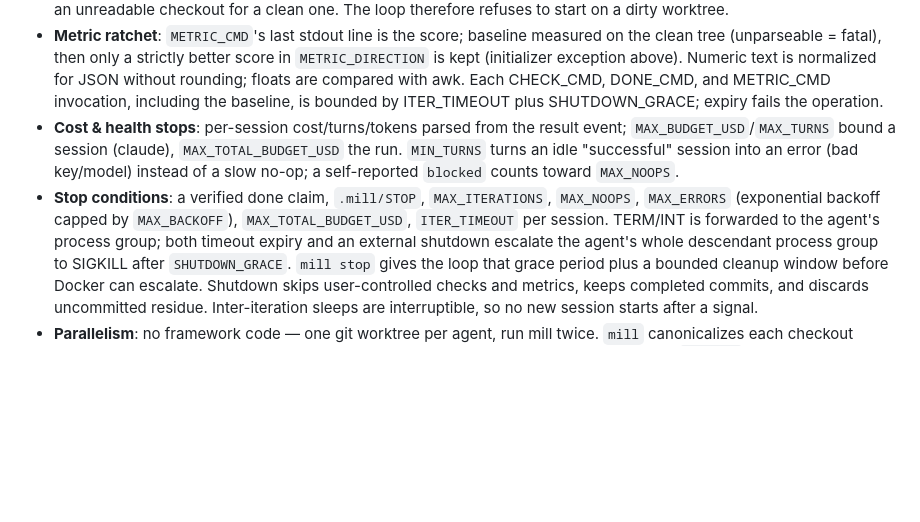
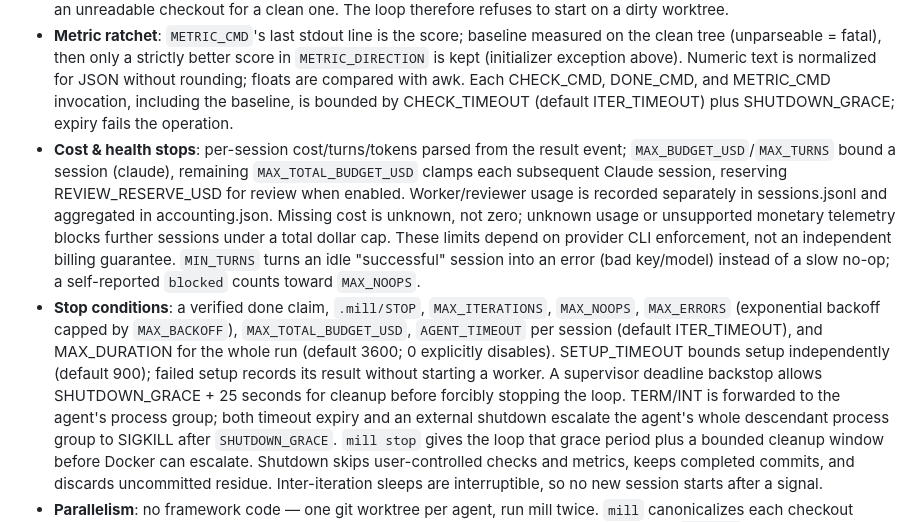
Before and after one commit to kurcontko/agentmill, a Markdown page: CLAUDE.md, the part around the change. Drawn GitHub-style; blank space fills up the shorter version.

```diff
--- a/CLAUDE.md
+++ b/CLAUDE.md
@@ -113,15 +113,27 @@ $XDG_STATE_HOME/agentmill/runs/<run-id>/ # manifest, events, outcome, results,
   score in `METRIC_DIRECTION` is kept (initializer exception above). Numeric
   text is normalized for JSON without rounding; floats are compared with awk.
   Each CHECK_CMD, DONE_CMD, and METRIC_CMD invocation, including the baseline,
-  is bounded by ITER_TIMEOUT plus SHUTDOWN_GRACE; expiry fails the operation.
+  is bounded by CHECK_TIMEOUT (default ITER_TIMEOUT) plus SHUTDOWN_GRACE;
+  expiry fails the operation.
 - **Cost & health stops**: per-session cost/turns/tokens parsed from the result
   event; `MAX_BUDGET_USD`/`MAX_TURNS` bound a session (claude),
-  `MAX_TOTAL_BUDGET_USD` the run. `MIN_TURNS` turns an idle "successful"
+  remaining `MAX_TOTAL_BUDGET_USD` clamps each subsequent Claude session,
+  reserving REVIEW_RESERVE_USD for review when enabled. Worker/reviewer usage
+  is recorded separately in sessions.jsonl and aggregated in accounting.json.
+  Missing cost is unknown, not zero; unknown usage or unsupported monetary
+  telemetry blocks further sessions under a total dollar cap. These limits
+  depend on provider CLI enforcement, not an independent billing guarantee.
+  `MIN_TURNS` turns an idle "successful"
   session into an error (bad key/model) instead of a slow no-op; a self-reported
   `blocked` counts toward `MAX_NOOPS`.
 - **Stop conditions**: a verified done claim, `.mill/STOP`, `MAX_ITERATIONS`,
   `MAX_NOOPS`, `MAX_ERRORS` (exponential backoff capped by `MAX_BACKOFF`),
-  `MAX_TOTAL_BUDGET_USD`, `ITER_TIMEOUT` per session. TERM/INT is forwarded to the agent's process
+  `MAX_TOTAL_BUDGET_USD`, `AGENT_TIMEOUT` per session (default ITER_TIMEOUT),
+  and MAX_DURATION for the whole run (default 3600; 0 explicitly disables).
+  SETUP_TIMEOUT bounds setup independently (default 900); failed setup records
+  its result without starting a worker. A supervisor deadline backstop allows
+  SHUTDOWN_GRACE + 25 seconds for cleanup before forcibly stopping the loop.
+  TERM/INT is forwarded to the agent's process
   group; both timeout expiry and an
   external shutdown escalate the agent's whole descendant process group to
   SIGKILL after `SHUTDOWN_GRACE`. `mill stop` gives the loop that grace period
```
Also changed, not shown: docs/pr32-completion-plan.md (+29 -3 lines).
